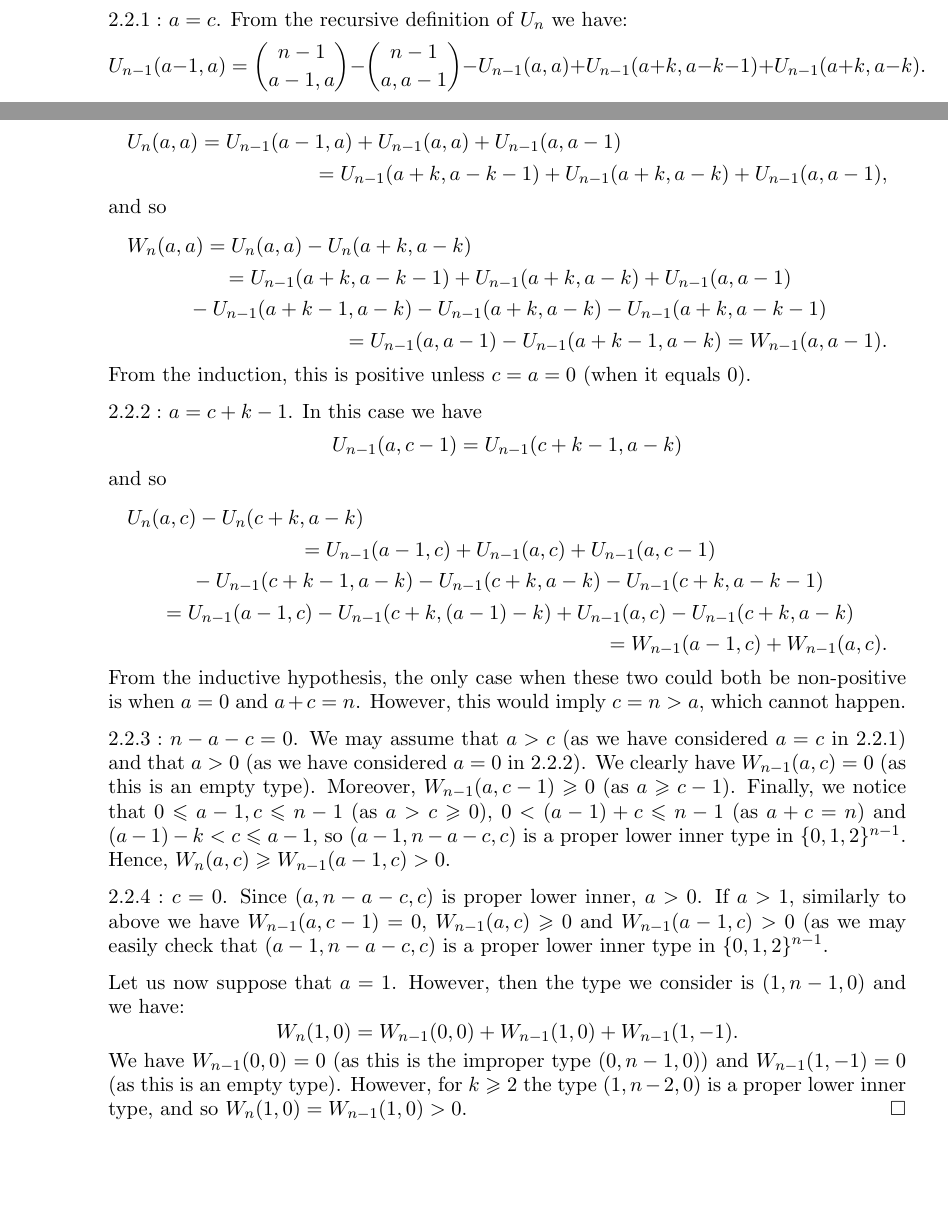
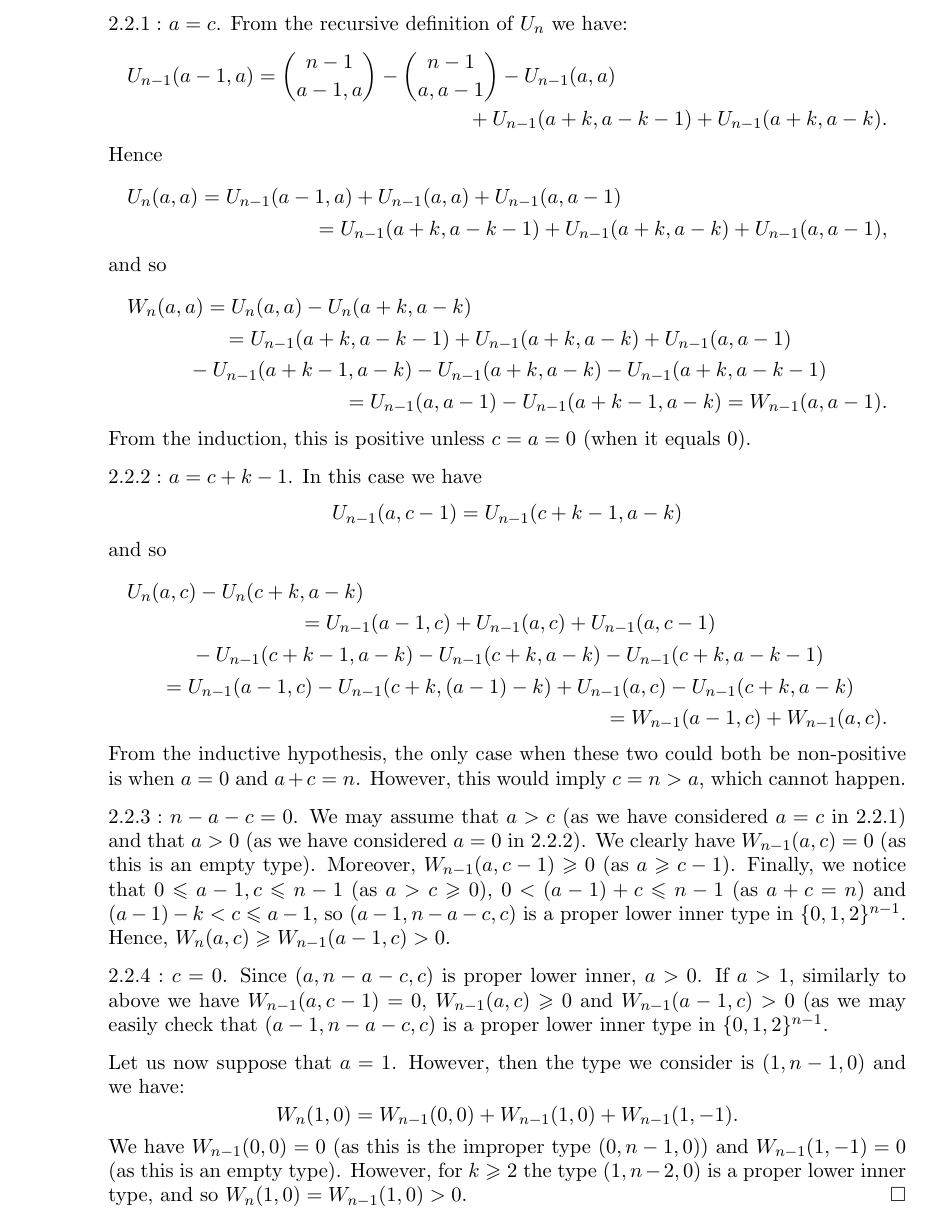
Before and after one commit to MJ141592/weighted-chains-paper, a LaTeX paper (main.tex): two parts of pages 21 and 22 of 26 before the commit and part of page 22 of 26 after it, the two joined at a grey line, cut so that both start at the same text, the shorter picture padded with empty space. Compiled offline with pdfLaTeX.

Commit message:
Update main.tex

```diff
--- a/main.tex
+++ b/main.tex
@@ -1024,9 +1024,9 @@ We notice that for a proper lower inner type $(a, b, c)$ (i.e. satisfying all th
         $2.2:$ We recall that if one of $(a-1, n-a-c, c),$ $(a, n-a-c-1, c)$ and $(a, n-a-c, c-1)$ is not a proper lower inner type, then we must have: $a=c$, $a=c+k-1$, $a=0$, $b=0$ or $c=0$. We now consider these case by case.
         \begin{caseindent}
         $2.2.1:$ $a=c$. From the recursive definition of $U_n$ we have:
-            \begin{equation*}
-                U_{n-1}(a-1, a)=\binom{n-1}{a-1, a}-\binom{n-1}{a, a-1}-\uno(a, a) + \uno(a+k, a-k-1)+\uno(a+k, a-k).
-            \end{equation*}
+            \begin{multline*}
+                U_{n-1}(a-1, a)=\binom{n-1}{a-1, a}-\binom{n-1}{a, a-1}-\uno(a, a)\\ + \uno(a+k, a-k-1)+\uno(a+k, a-k).
+            \end{multline*}
             Hence
             \begin{multline*}
                 \un(a, a)
```
Also changed, not shown: main.tex (2 more changed lines).
